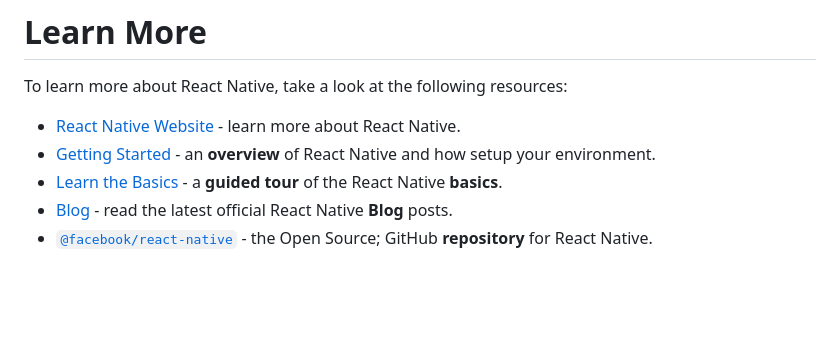
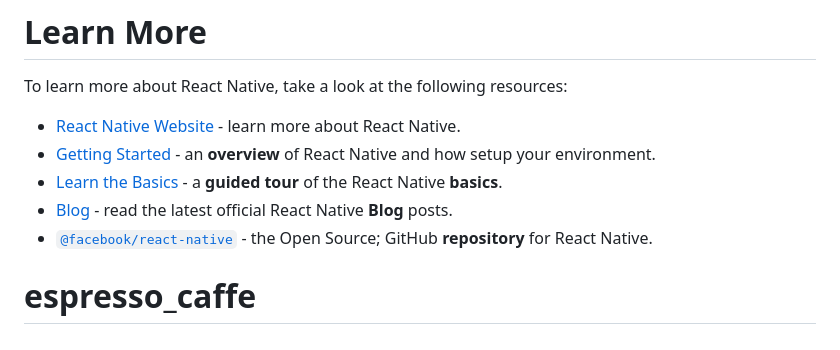
Before and after one commit to basix1/espresso_caffe, a Markdown page: README.md, the part around the change. Drawn GitHub-style; blank space fills up the shorter version.

```diff
--- a/README.md
+++ b/README.md
@@ -77,3 +77,4 @@ To learn more about React Native, take a look at the following resources:
 - [Learn the Basics](https://reactnative.dev/docs/getting-started) - a **guided tour** of the React Native **basics**.
 - [Blog](https://reactnative.dev/blog) - read the latest official React Native **Blog** posts.
 - [`@facebook/react-native`](https://github.com/facebook/react-native) - the Open Source; GitHub **repository** for React Native.
+# espresso_caffe
```
